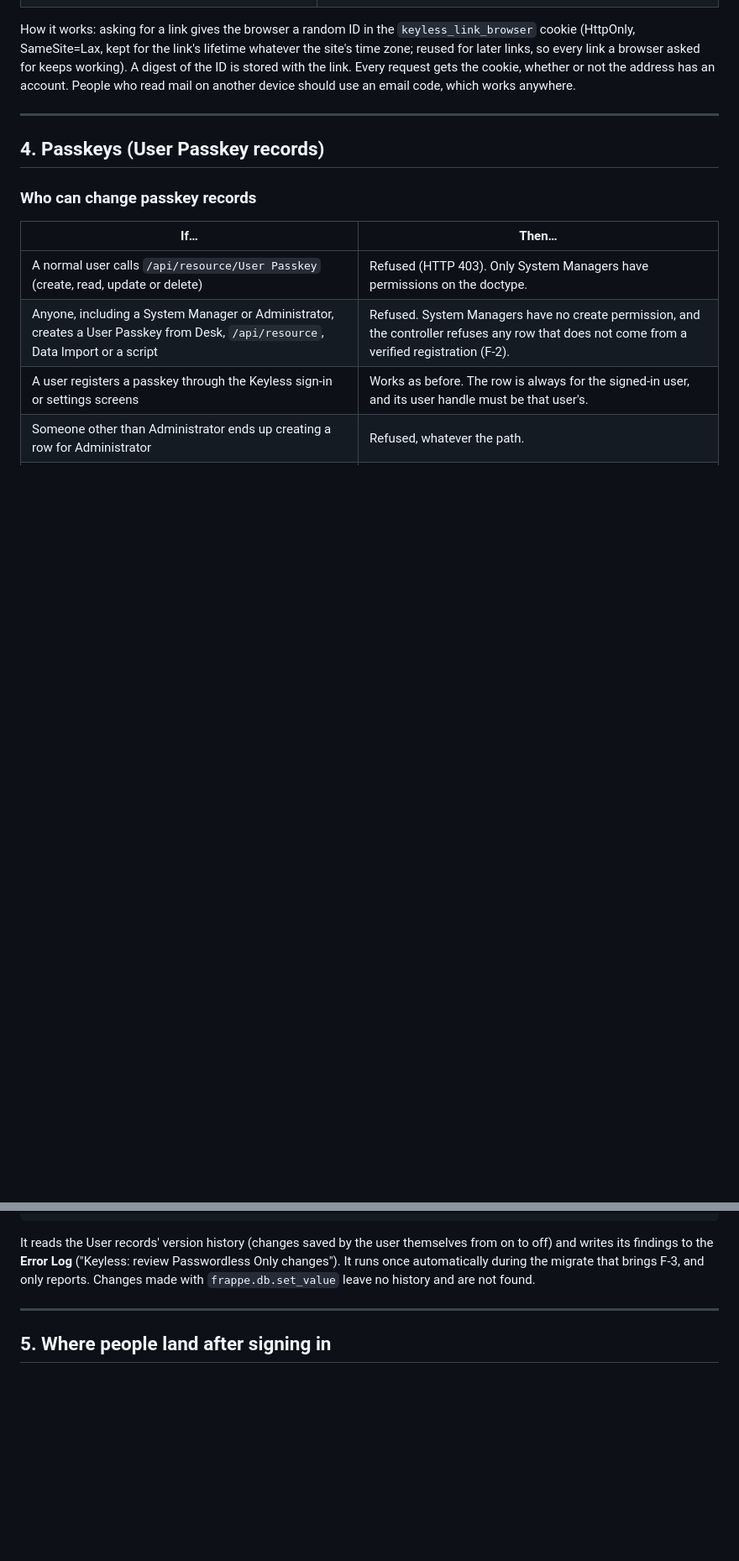
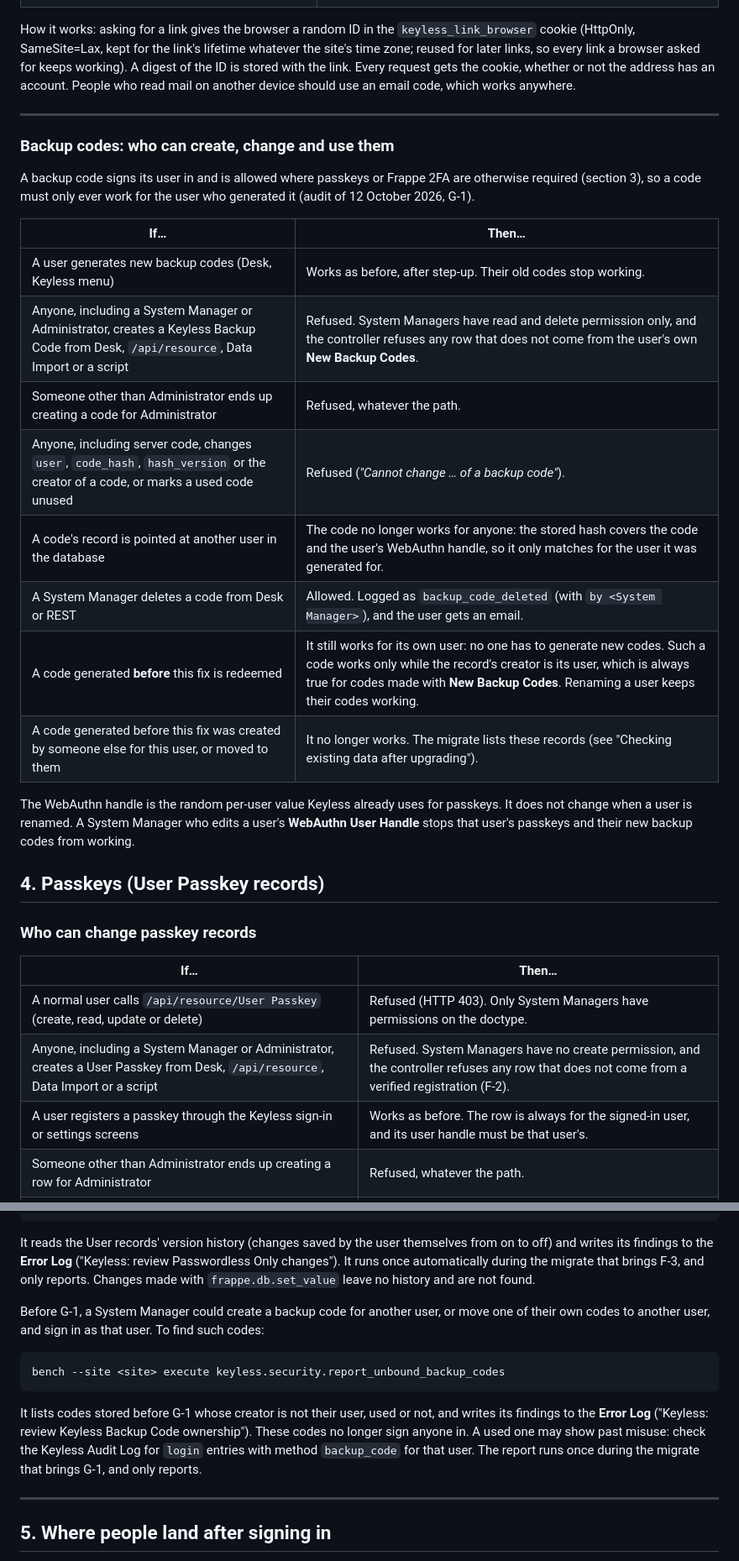
Before and after one commit to grynn-in/keyless, a Markdown page: docs/authentication-policy.md, 2 parts joined by grey strips. Shown at 84% size. Rendered like a GitHub page; blank space fills up the shorter version.

Commit message:
docs: behaviour and upgrade notes for backup code binding (G-1)
authentication-policy.md: who can create, change, delete and use backup
codes; what happens to codes stored before the fix; the delete email and
the backup_code_deleted event; the ownership report run by the migrate;
upgrade notes.

````diff
--- a/docs/authentication-policy.md
+++ b/docs/authentication-policy.md
@@ -250,6 +250,27 @@ on another device should use an email code, which works anywhere.
 
 ---
 
+### Backup codes: who can create, change and use them
+
+A backup code signs its user in and is allowed where passkeys or Frappe 2FA are otherwise
+required (section 3), so a code must only ever work for the user who generated it
+(audit of 12 October 2026, G-1).
+
+| If… | Then… |
+|---|---|
+| A user generates new backup codes (Desk, Keyless menu) | Works as before, after step-up. Their old codes stop working. |
+| Anyone, including a System Manager or Administrator, creates a Keyless Backup Code from Desk, `/api/resource`, Data Import or a script | Refused. System Managers have read and delete permission only, and the controller refuses any row that does not come from the user's own **New Backup Codes**. |
+| Someone other than Administrator ends up creating a code for Administrator | Refused, whatever the path. |
+| Anyone, including server code, changes `user`, `code_hash`, `hash_version` or the creator of a code, or marks a used code unused | Refused (*"Cannot change … of a backup code"*). |
+| A code's record is pointed at another user in the database | The code no longer works for anyone: the stored hash covers the code and the user's WebAuthn handle, so it only matches for the user it was generated for. |
+| A System Manager deletes a code from Desk or REST | Allowed. Logged as `backup_code_deleted` (with `by <System Manager>`), and the user gets an email. |
+| A code generated **before** this fix is redeemed | It still works for its own user: no one has to generate new codes. Such a code works only while the record's creator is its user, which is always true for codes made with **New Backup Codes**. Renaming a user keeps their codes working. |
+| A code generated before this fix was created by someone else for this user, or moved to them | It no longer works. The migrate lists these records (see "Checking existing data after upgrading"). |
+
+The WebAuthn handle is the random per-user value Keyless already uses for passkeys. It does
+not change when a user is renamed. A System Manager who edits a user's **WebAuthn User
+Handle** stops that user's passkeys and their new backup codes from working.
+
 ## 4. Passkeys (User Passkey records)
 
 ### Who can change passkey records
@@ -365,6 +387,19 @@ It reads the User records' version history (changes saved by the user themselves
 off) and writes its findings to the **Error Log** ("Keyless: review Passwordless Only changes").
 It runs once automatically during the migrate that brings F-3, and only reports. Changes made
 with `frappe.db.set_value` leave no history and are not found.
+
+Before G-1, a System Manager could create a backup code for another user, or move one of
+their own codes to another user, and sign in as that user. To find such codes:
+
+```bash
+bench --site <site> execute keyless.security.report_unbound_backup_codes
+```
+
+It lists codes stored before G-1 whose creator is not their user, used or not, and writes
+its findings to the **Error Log** ("Keyless: review Keyless Backup Code ownership"). These
+codes no longer sign anyone in. A used one may show past misuse: check the Keyless Audit Log
+for `login` entries with method `backup_code` for that user. The report runs once during the
+migrate that brings G-1, and only reports.
 
 ---
 
````
Also changed, not shown: other parts of docs/authentication-policy.md (+11 -0 lines).
